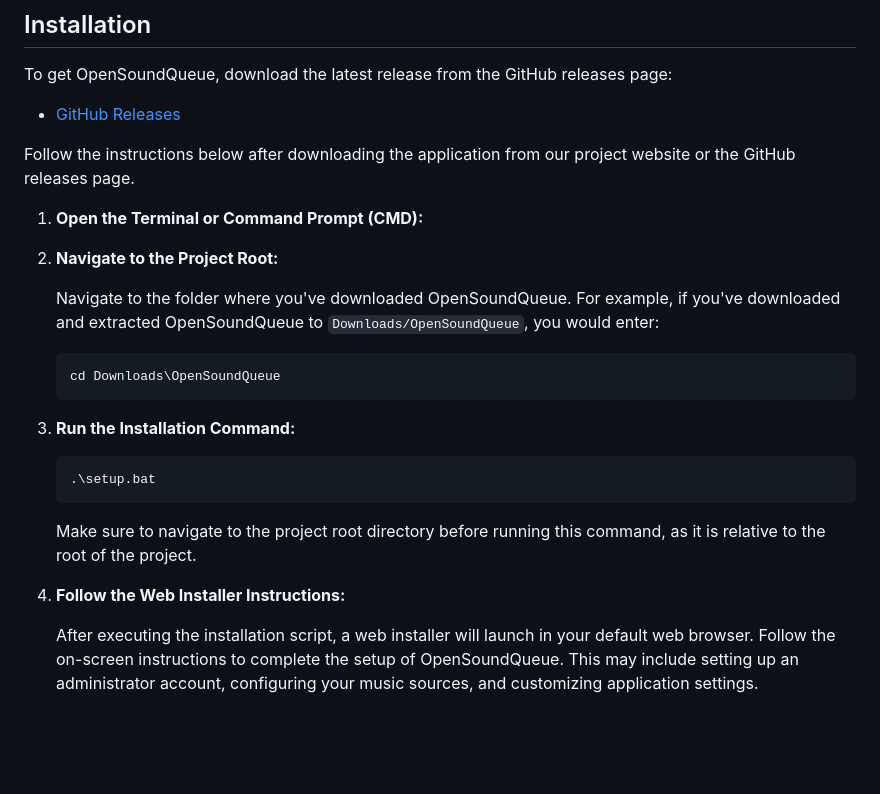
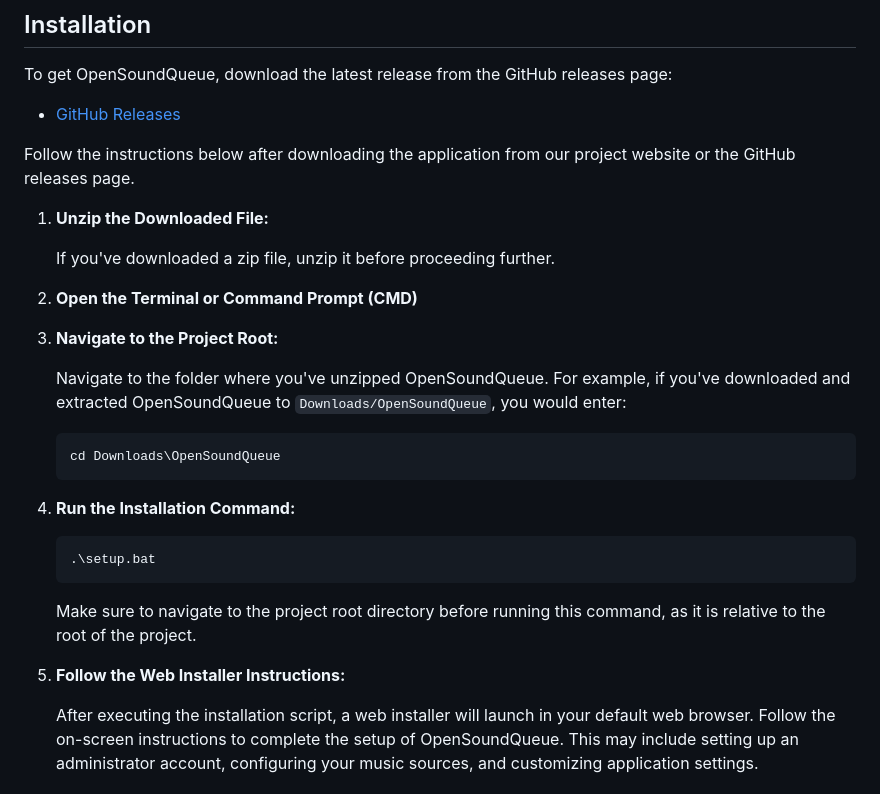
Before and after one commit to OpenSoundQueue/OpenSoundQueue, a Markdown page: README.md, the part around the change. Rendered like a GitHub page; blank space fills up the shorter version.

````diff
--- a/README.md
+++ b/README.md
@@ -62,18 +62,21 @@ To get OpenSoundQueue, download the latest release from the GitHub releases page
 Follow the instructions below after downloading the application from our project website or
 the GitHub releases page.
 
-1. **Open the Terminal or Command Prompt (CMD):**
+1. **Unzip the Downloaded File:**
 
-2. **Navigate to the Project Root:**
+   If you've downloaded a zip file, unzip it before proceeding further.
 
-   Navigate to the folder where you've downloaded OpenSoundQueue. For example, if you've downloaded and extracted
-   OpenSoundQueue to `Downloads/OpenSoundQueue`, you would enter:
+2. **Open the Terminal or Command Prompt (CMD)**
+
+3. **Navigate to the Project Root:**
+
+   Navigate to the folder where you've unzipped  OpenSoundQueue. For example, if you've downloaded and extracted OpenSoundQueue to `Downloads/OpenSoundQueue`, you would enter:
 
     ```batch
     cd Downloads\OpenSoundQueue
     ```
 
-3. **Run the Installation Command:**
+4. **Run the Installation Command:**
 
     ```batch
     .\setup.bat
@@ -81,7 +84,7 @@ the GitHub releases page.
    Make sure to navigate to the project root directory before running this command, as it is relative to the root
    of the project.
 
-4. **Follow the Web Installer Instructions:**
+5. **Follow the Web Installer Instructions:**
 
    After executing the installation script, a web installer will launch in your default web browser. Follow the
    on-screen instructions to complete the setup of OpenSoundQueue. This may include setting up an administrator account,
````
